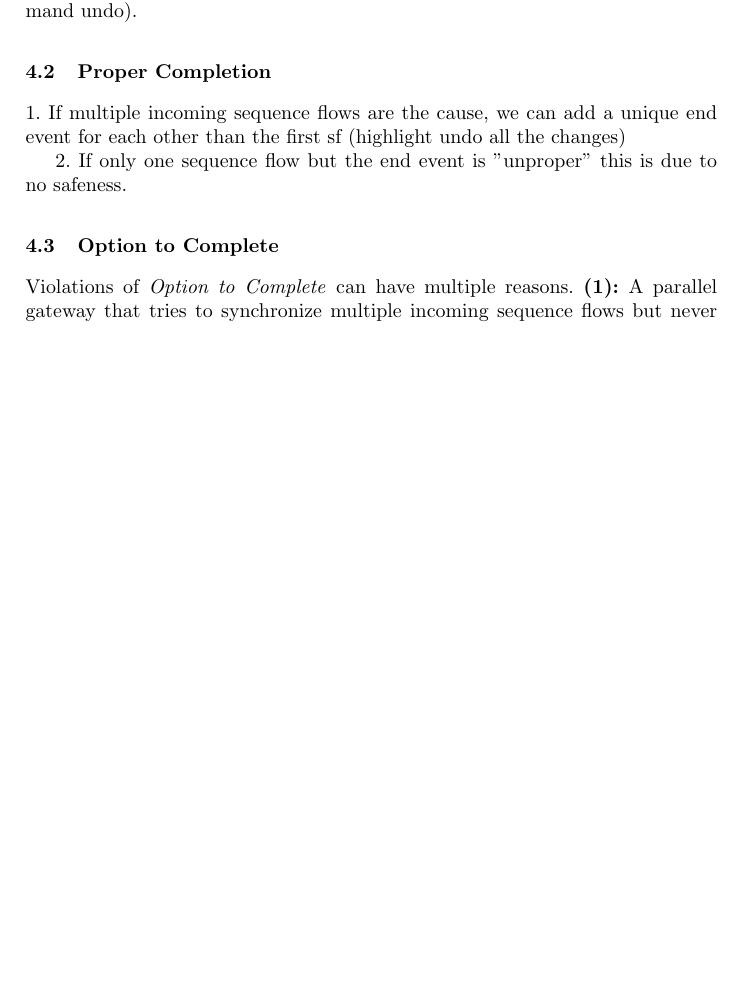
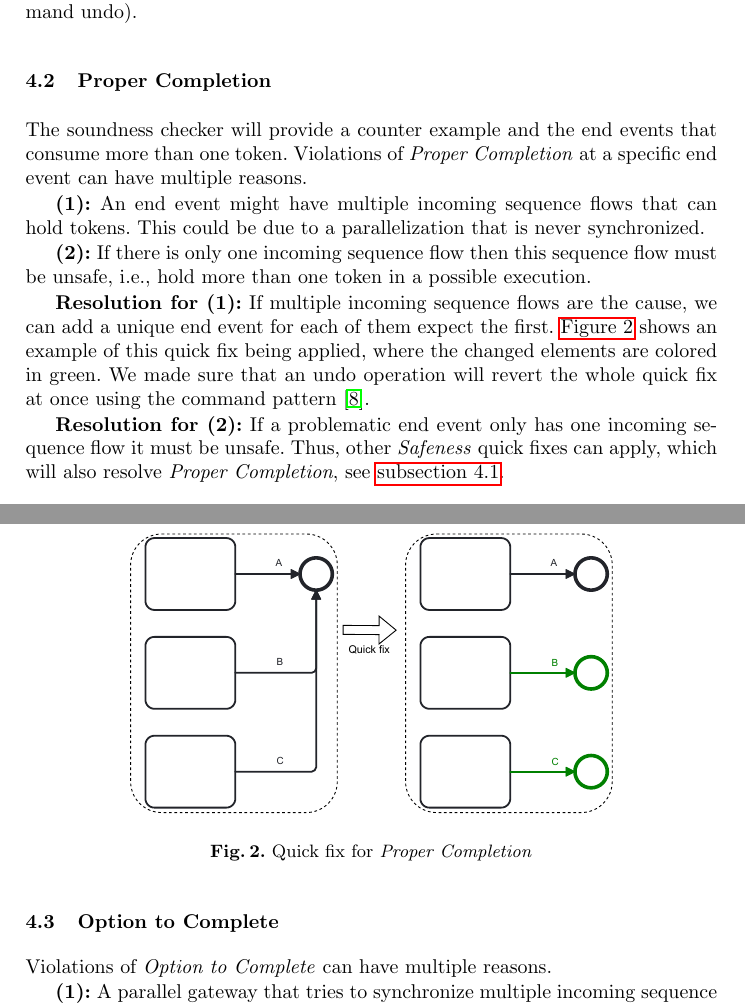
Before and after one commit to timKraeuter/BPM-2024-Extended, a LaTeX thesis (main.tex): part of page 2 of 5 before the commit and two parts of pages 2 and 3 of 6 after it, the two joined at a grey line, cut so that both start at the same text, the shorter picture padded with empty space. Compiled offline with pdfLaTeX.

Commit message:
option to complete finished

```diff
--- a/main.tex
+++ b/main.tex
@@ -106,13 +106,37 @@ Thus, our framework is extensible, so other developers can provide additional or
 2. Add a parallel gateway if an implicit exclusive gateway is encoded (highlight command undoes all the changes in one).
 
 3. Add an exclusive gateway if an implicit parallel gateway is encoded (command undo).
+
+
 \subsection{Proper Completion}
-1. If multiple incoming sequence flows are the cause, we can add a unique end event for each other than the first sf (highlight undo all the changes)
+The soundness checker will provide a counter example and the end events that consume more than one token.
+Violations of \textit{Proper Completion} at a specific end event can have multiple reasons.
 
-2. If only one sequence flow but the end event is "unproper" this is due to no safeness.
+\textbf{(1):} An end event might have multiple incoming sequence flows that can hold tokens.
+This could be due to a parallelization that is never synchronized.
+
+\textbf{(2):} If there is only one incoming sequence flow then this sequence flow must be unsafe, i.e., hold more than one token in a possible execution.
+
+\textbf{Resolution for (1):} If multiple incoming sequence flows are the cause, we can add a unique end event for each of them expect the first.
+\autoref{fig:properCompletion} shows an example of this quick fix being applied, where the changed elements are colored in green.
+We made sure that an undo operation will revert the whole quick fix at once using the command pattern \cite{gammaDesignPatternsElements1995}.
+
+\begin{figure}[ht]
+	\centering
+	\includegraphics[width=0.7\textwidth]{images/properCompletion}
+	\caption{Quick fix for \textit{Proper Completion}}
+	\label{fig:properCompletion}
+\end{figure}
+
+\textbf{Resolution for (2):} If a problematic end event only has one incoming sequence flow it must be unsafe.
+Thus, other \textit{Safeness} quick fixes can apply, which will also resolve \textit{Proper Completion}, see \autoref{subsec:safeness}.
+
+
 \subsection{Option to Complete} \label{subsec:optionToComplete}
 Violations of \textit{Option to Complete} can have multiple reasons.
+
 \textbf{(1):} A parallel gateway that tries to synchronize multiple incoming sequence flows but never executes can be a problem.
+
 \textbf{(2):} Events which are never triggered but relied upon in the process execution might be another problem.
 
 To know which is the reason for a given violation we analyze the counter example provided by the soundness checker.
```
Also changed, not shown: images/optionToCompleteEG.pdf (deleted), images/optionToCompletePG.pdf (deleted), images/properCompletion.pdf (added), main.tex (2 more changed lines).
